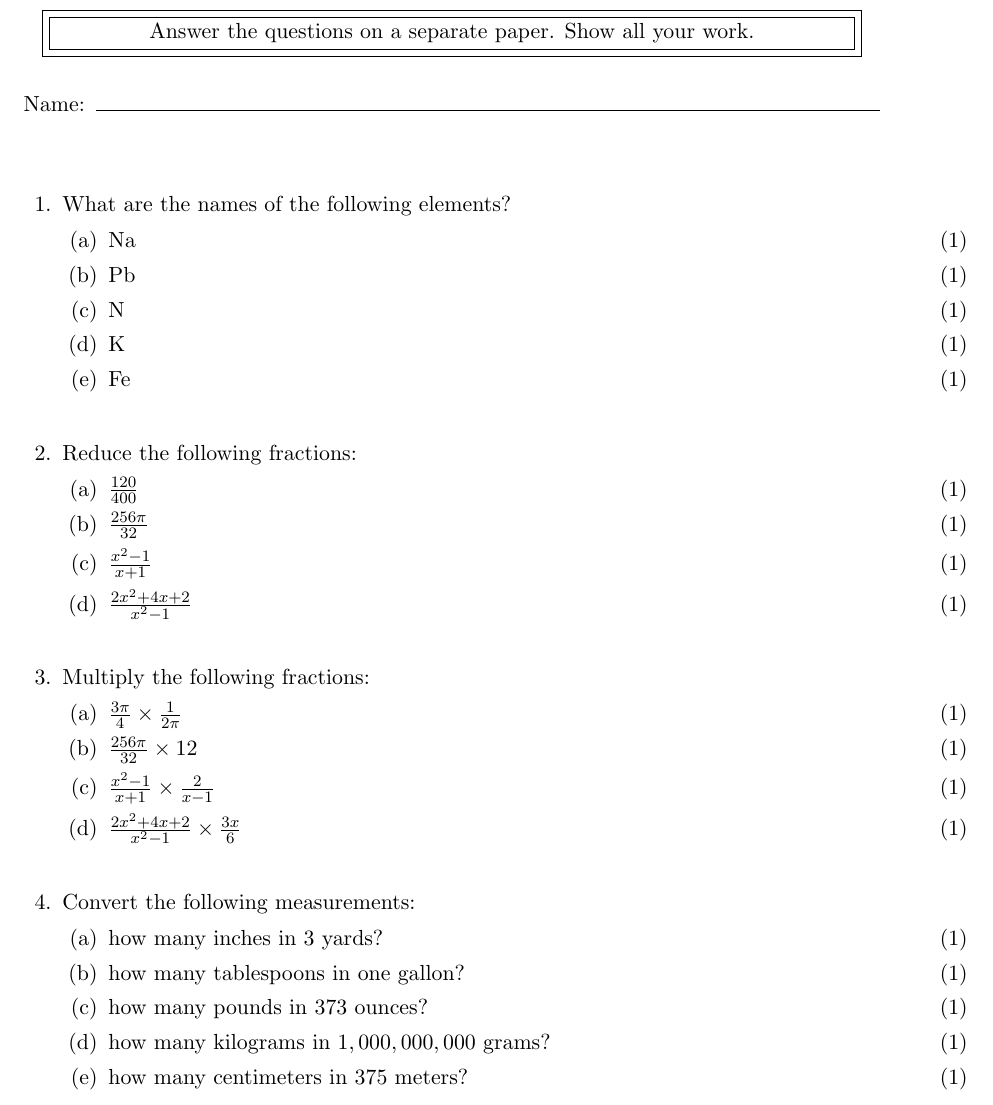
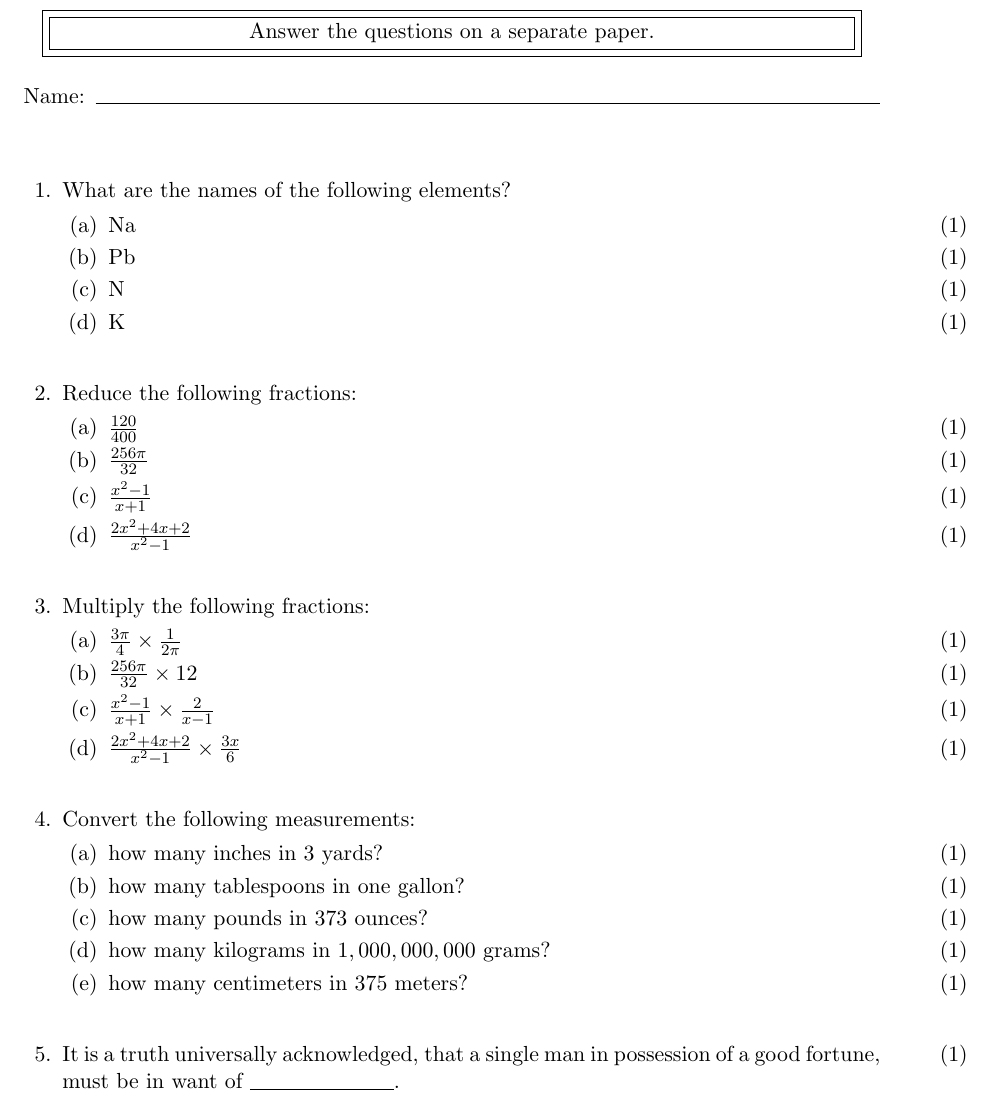
Before and after one commit to mpeever/WHH_Chemistry, a LaTeX problem sheet (Baseline_Quiz.tex): part of page 1 of 4, cut so that both start at the same text. Compiled offline with pdfLaTeX.

Commit message:
Improve the baseline quiz

```diff
--- a/Baseline_Quiz.tex
+++ b/Baseline_Quiz.tex
@@ -21,7 +21,7 @@
 \begin{center}
 \fbox{\fbox{\parbox{5.5in}{\centering
 Answer the questions on a separate paper.
-Show all your work.}}}
+}}}
 \end{center}
 \vspace{0.1in}
 \makebox[\textwidth]{Name:\enspace\hrulefill}
@@ -45,8 +45,6 @@ N
 \part[1]
 K
 
-\part[1]
-Fe
 \end{parts}
 \vspace{.2in}
 
@@ -110,6 +108,13 @@ how many centimeters in 375 meters?
 \end{parts}
 \vspace{.2in}
 
+
+\question[1]
+It is a truth universally acknowledged, that a single man in possession of a good fortune, must be in want of \fillin[a wife].
+\vspace{.2in}
+
+\pagebreak
+
 \question[2]
 What is $ 12.0 \times 3.21 $? Choose the most correct answer:
 
```
Also changed, not shown: Baseline_Quiz.pdf, Baseline_Quiz.tex (6 more changed lines).
